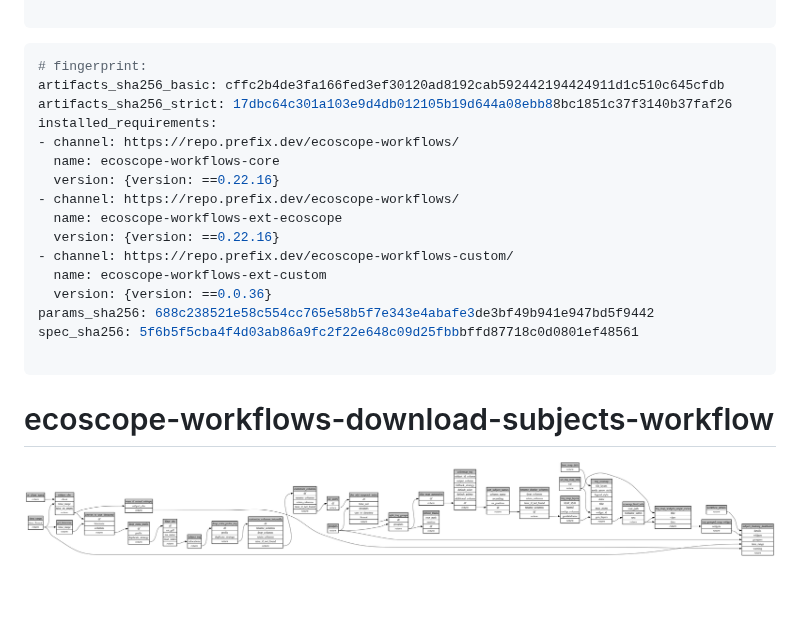
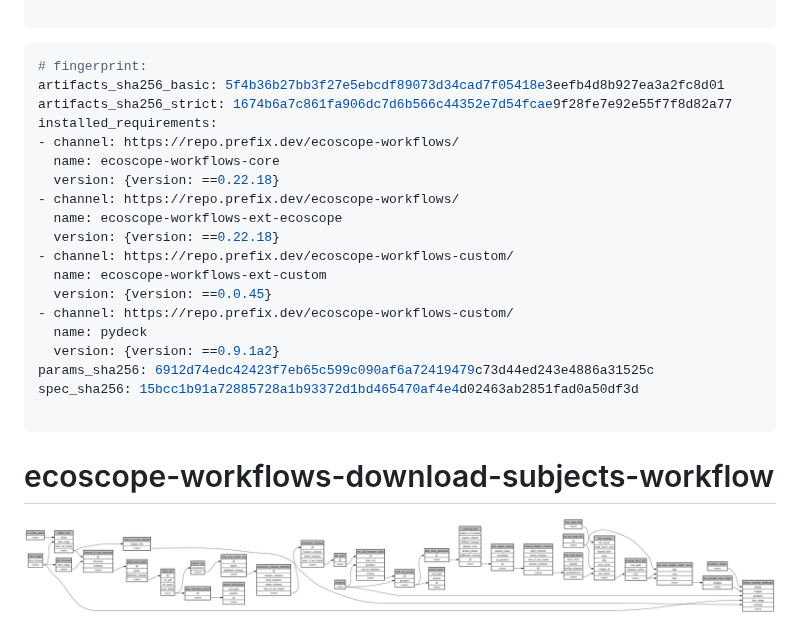
Before and after one commit to wildlife-dynamics/wt-download-subject-tracks, a Markdown page: ecoscope-workflows-download-subjects-workflow/README.md, the part around the change. Drawn GitHub-style; pictures changed too: ecoscope-workflows-download-subjects-workflow/graph.png; blank space fills up the shorter version.

````diff
--- a/ecoscope-workflows-download-subjects-workflow/README.md
+++ b/ecoscope-workflows-download-subjects-workflow/README.md
@@ -5,20 +5,23 @@
 
 ```yaml
 # fingerprint:
-artifacts_sha256_basic: cffc2b4de3fa166fed3ef30120ad8192cab592442194424911d1c510c645cfdb
-artifacts_sha256_strict: 17dbc64c301a103e9d4db012105b19d644a08ebb88bc1851c37f3140b37faf26
+artifacts_sha256_basic: 5f4b36b27bb3f27e5ebcdf89073d34cad7f05418e3eefb4d8b927ea3a2fc8d01
+artifacts_sha256_strict: 1674b6a7c861fa906dc7d6b566c44352e7d54fcae9f28fe7e92e55f7f8d82a77
 installed_requirements:
 - channel: https://repo.prefix.dev/ecoscope-workflows/
   name: ecoscope-workflows-core
-  version: {version: ==0.22.16}
+  version: {version: ==0.22.18}
 - channel: https://repo.prefix.dev/ecoscope-workflows/
   name: ecoscope-workflows-ext-ecoscope
-  version: {version: ==0.22.16}
+  version: {version: ==0.22.18}
 - channel: https://repo.prefix.dev/ecoscope-workflows-custom/
   name: ecoscope-workflows-ext-custom
-  version: {version: ==0.0.36}
-params_sha256: 688c238521e58c554cc765e58b5f7e343e4abafe3de3bf49b941e947bd5f9442
-spec_sha256: 5f6b5f5cba4f4d03ab86a9fc2f22e648c09d25fbbbffd87718c0d0801ef48561
+  version: {version: ==0.0.45}
+- channel: https://repo.prefix.dev/ecoscope-workflows-custom/
+  name: pydeck
+  version: {version: ==0.9.1a2}
+params_sha256: 6912d74edc42423f7eb65c599c090af6a72419479c73d44ed243e4886a31525c
+spec_sha256: 15bcc1b91a72885728a1b93372d1bd465470af4e4d02463ab2851fad0a50df3d
 
 ```
 
````
Also changed, not shown: 16 other files.
